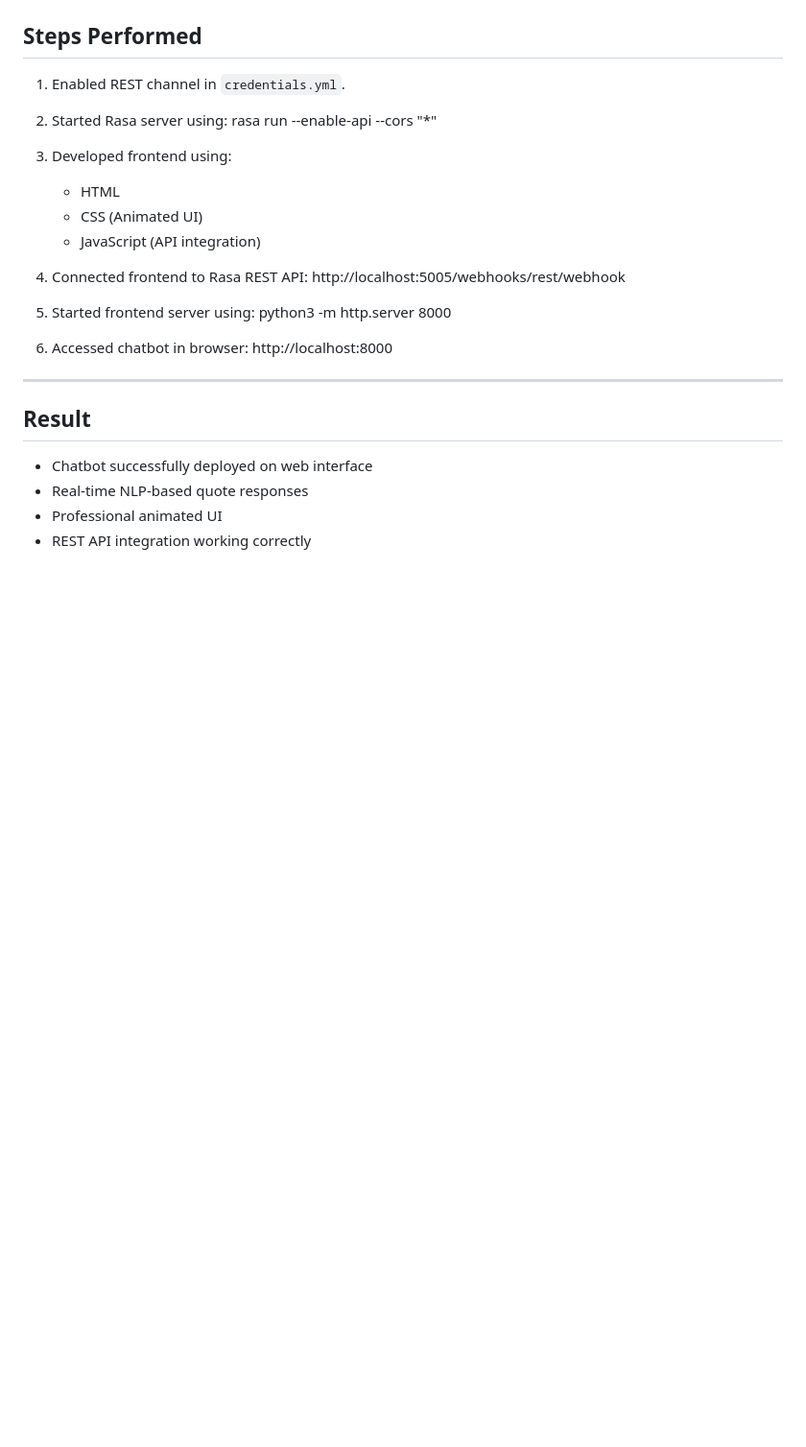
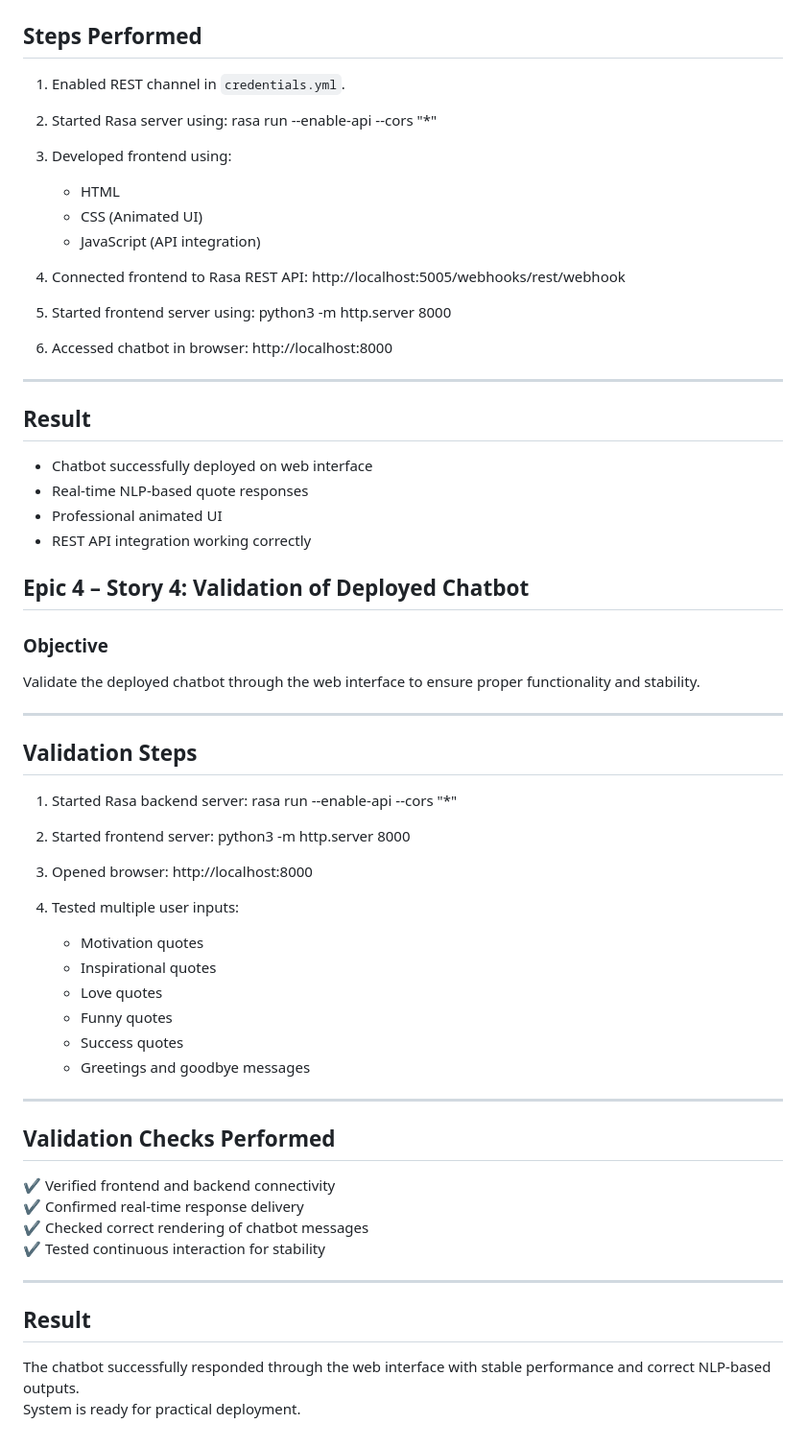
Before and after one commit to sakshisonawane12/quotes-recommendation, a Markdown page: README.md, the part around the change. Shown at 96% size. Rendered like a GitHub page; blank space fills up the shorter version.

Commit message:
Epic 4 Story 4: Validation of deployed chatbot completed

```diff
--- a/README.md
+++ b/README.md
@@ -502,3 +502,46 @@ Deploy the trained Rasa chatbot using a web-based interface for real-time intera
 - Real-time NLP-based quote responses
 - Professional animated UI
 - REST API integration working correctly
+
+## Epic 4 – Story 4: Validation of Deployed Chatbot
+
+### Objective
+
+Validate the deployed chatbot through the web interface to ensure proper functionality and stability.
+
+---
+
+## Validation Steps
+
+1. Started Rasa backend server:
+   rasa run --enable-api --cors "\*"
+
+2. Started frontend server:
+   python3 -m http.server 8000
+
+3. Opened browser:
+   http://localhost:8000
+
+4. Tested multiple user inputs:
+   - Motivation quotes
+   - Inspirational quotes
+   - Love quotes
+   - Funny quotes
+   - Success quotes
+   - Greetings and goodbye messages
+
+---
+
+## Validation Checks Performed
+
+✔ Verified frontend and backend connectivity
+✔ Confirmed real-time response delivery
+✔ Checked correct rendering of chatbot messages
+✔ Tested continuous interaction for stability
+
+---
+
+## Result
+
+The chatbot successfully responded through the web interface with stable performance and correct NLP-based outputs.
+System is ready for practical deployment.
```
